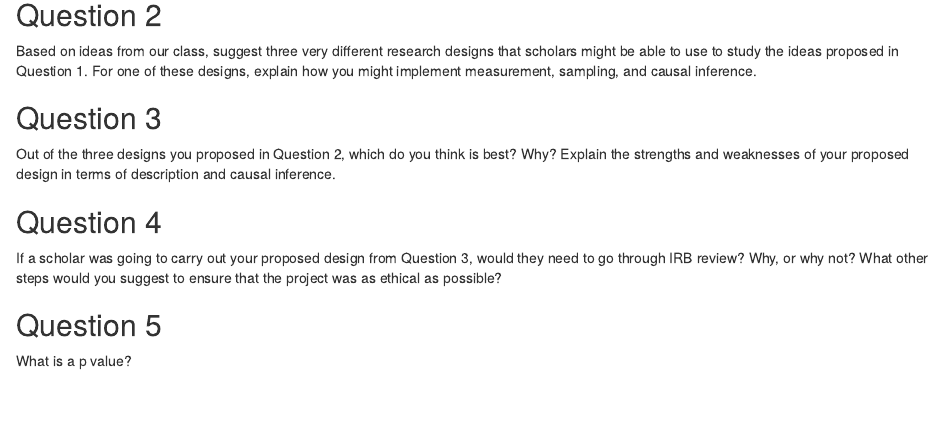
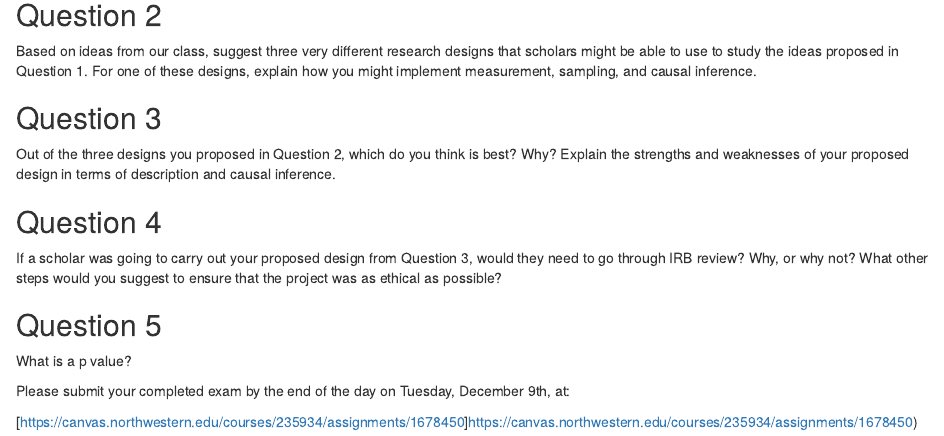
Before and after one commit to jnseawright/ps210, an R Markdown document (Homework/Final.Rmd): the page in a window 1100 px wide, from 400 px down. The pictures show the output file Homework/Final.html that the author committed with the source, opened offline.

Commit message:
final again

```diff
--- a/Homework/Final.Rmd
+++ b/Homework/Final.Rmd
@@ -39,3 +39,7 @@ If a scholar was going to carry out your proposed design from Question 3, would
 ####################
 
 What is a p value?
+
+Please submit your completed exam by the end of the day on Tuesday, December 9th, at:
+
+[https://canvas.northwestern.edu/courses/235934/assignments/1678450]https://canvas.northwestern.edu/courses/235934/assignments/1678450)
```
Also changed, not shown: Homework/Final.html.
